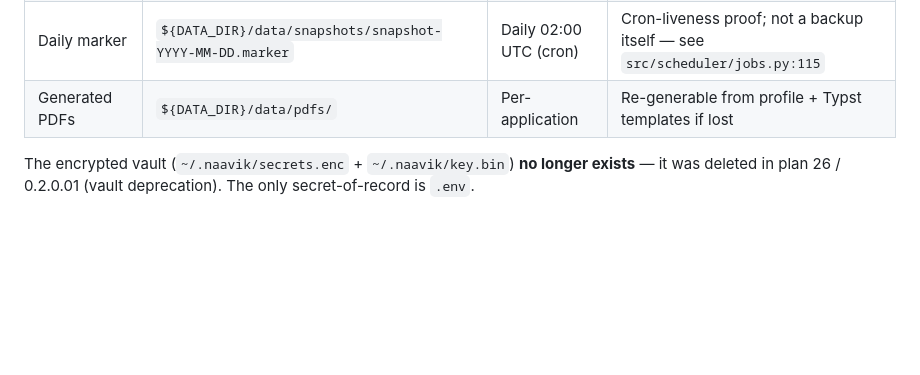
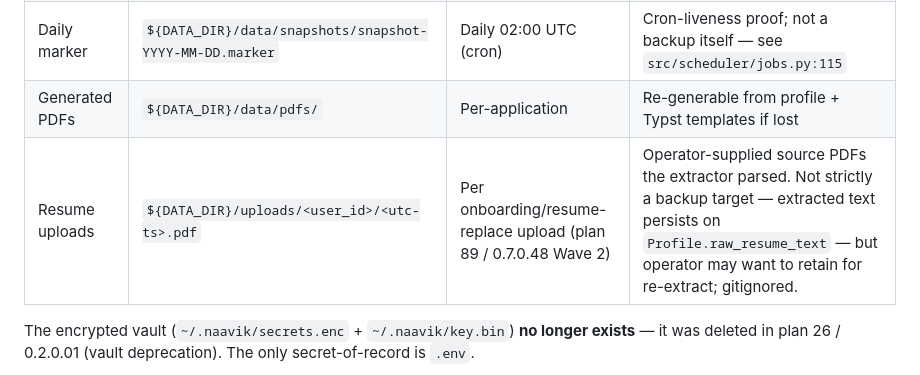
Before and after one commit to crizzy9/naavik, a Markdown page: docs/DEPLOYMENT.md, the part around the change. Rendered like a GitHub page; blank space fills up the shorter version.

```diff
--- a/docs/DEPLOYMENT.md
+++ b/docs/DEPLOYMENT.md
@@ -195,6 +195,7 @@ Self-hoster's responsibility. Naavik ships the snapshot cron and documents the r
 | DB dump (`pg_dump -Fc`) | `${DATA_DIR}/data/snapshots/` (Phase 6+); manual `pg_dump` today | Daily | Full Job / Application / Profile / Bullet state |
 | Daily marker | `${DATA_DIR}/data/snapshots/snapshot-YYYY-MM-DD.marker` | Daily 02:00 UTC (cron) | Cron-liveness proof; not a backup itself — see `src/scheduler/jobs.py:115` |
 | Generated PDFs | `${DATA_DIR}/data/pdfs/` | Per-application | Re-generable from profile + Typst templates if lost |
+| Resume uploads | `${DATA_DIR}/uploads/<user_id>/<utc-ts>.pdf` | Per onboarding/resume-replace upload (plan 89 / 0.7.0.48 Wave 2) | Operator-supplied source PDFs the extractor parsed. Not strictly a backup target — extracted text persists on `Profile.raw_resume_text` — but operator may want to retain for re-extract; gitignored. |
 
 The encrypted vault (`~/.naavik/secrets.enc` + `~/.naavik/key.bin`) **no longer exists** — it was deleted in plan 26 / 0.2.0.01 (vault deprecation). The only secret-of-record is `.env`.
 
```
Also changed, not shown: docs/plans/POST_PHASE_1.md (+2 -0 lines).
